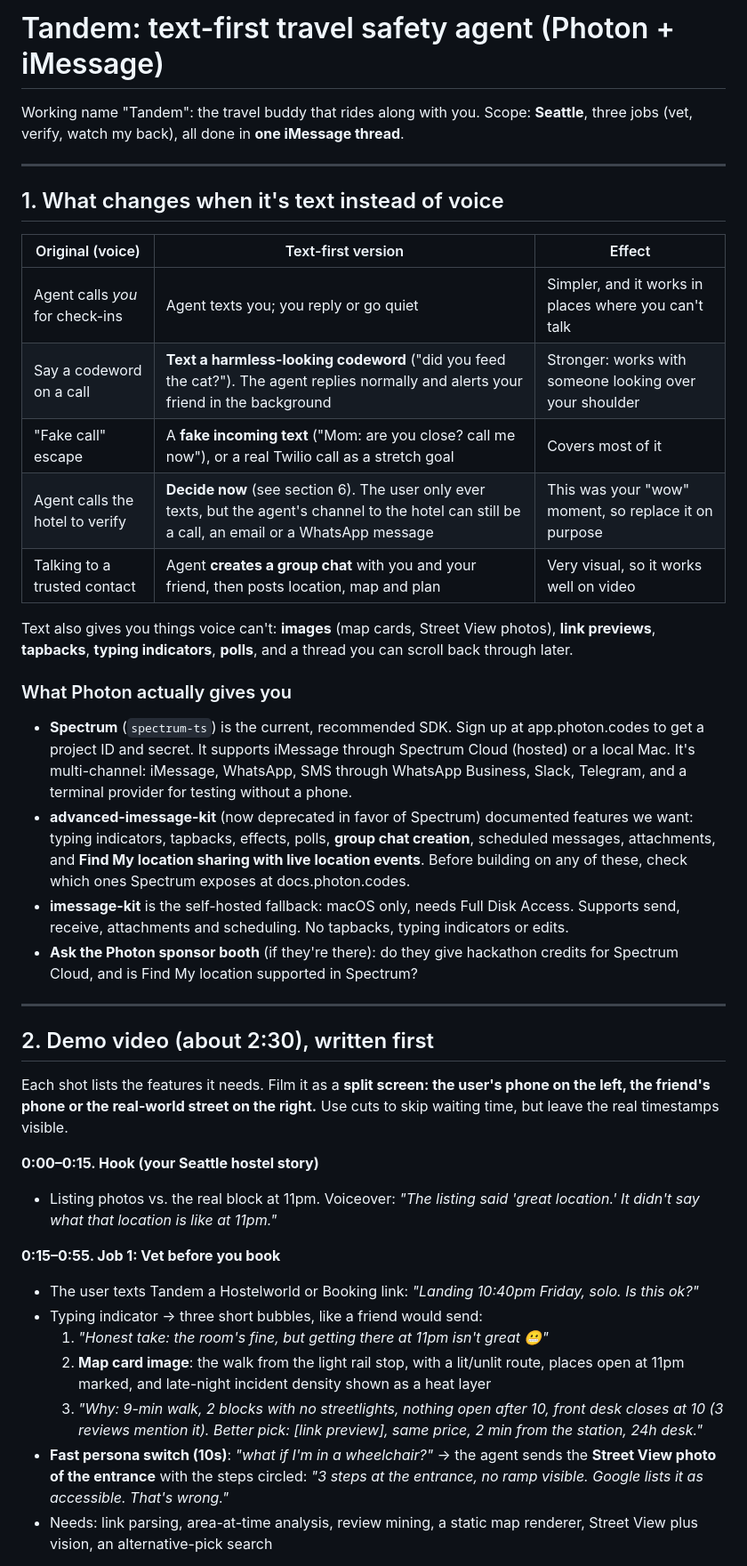
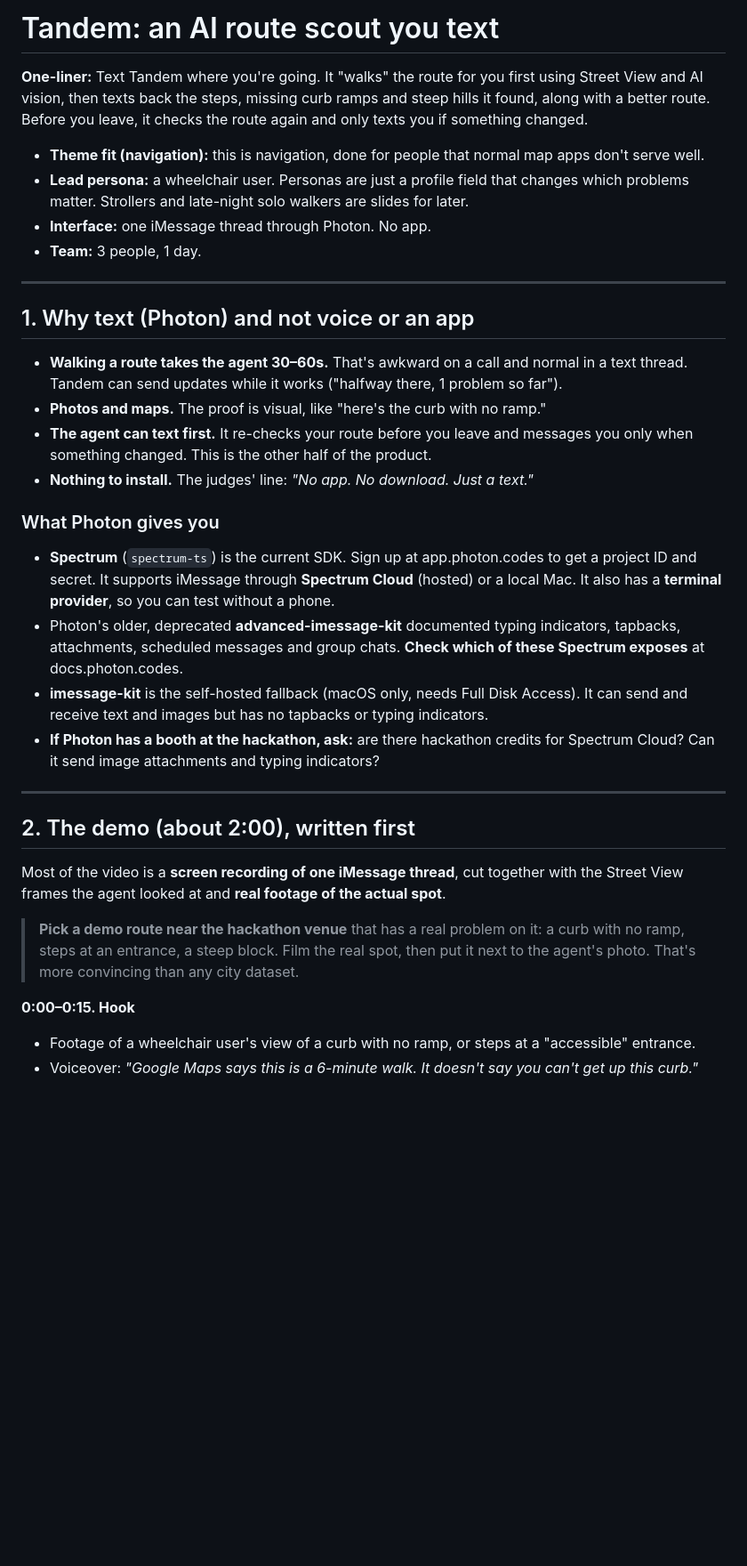
Before and after one commit to aanshu0112/tandem, a Markdown page: PLAN.md, the part around one of its changes. Shown at 89% size. Drawn GitHub-style; blank space fills up the shorter version.

```diff
--- a/PLAN.md
+++ b/PLAN.md
@@ -1,42 +1,36 @@
-# Tandem: text-first travel safety agent (Photon + iMessage)
+# Tandem: an AI route scout you text
 
-Working name "Tandem": the travel buddy that rides along with you. Scope: **Seattle**, three jobs (vet, verify, watch my back), all done in **one iMessage thread**.
+**One-liner:** Text Tandem where you're going. It "walks" the route for you first using Street View and AI vision, then texts back the steps, missing curb ramps and steep hills it found, along with a better route. Before you leave, it checks the route again and only texts you if something changed.
+
+- **Theme fit (navigation):** this is navigation, done for people that normal map apps don't serve well.
+- **Lead persona:** a wheelchair user. Personas are just a profile field that changes which problems matter. Strollers and late-night solo walkers are slides for later.
+- **Interface:** one iMessage thread through Photon. No app.
+- **Team:** 3 people, 1 day.
 
 ---
 
-## 1. What changes when it's text instead of voice
+## 1. Why text (Photon) and not voice or an app
 
-| Original (voice) | Text-first version | Effect |
-|---|---|---|
-| Agent calls *you* for check-ins | Agent texts you; you reply or go quiet | Simpler, and it works in places where you can't talk |
-| Say a codeword on a call | **Text a harmless-looking codeword** ("did you feed the cat?"). The agent replies normally and alerts your friend in the background | Stronger: works with someone looking over your shoulder |
-| "Fake call" escape | A **fake incoming text** ("Mom: are you close? call me now"), or a real Twilio call as a stretch goal | Covers most of it |
-| Agent calls the hotel to verify | **Decide now** (see section 6). The user only ever texts, but the agent's channel to the hotel can still be a call, an email or a WhatsApp message | This was your "wow" moment, so replace it on purpose |
-| Talking to a trusted contact | Agent **creates a group chat** with you and your friend, then posts location, map and plan | Very visual, so it works well on video |
+- **Walking a route takes the agent 30–60s.** That's awkward on a call and normal in a text thread. Tandem can send updates while it works ("halfway there, 1 problem so far").
+- **Photos and maps.** The proof is visual, like "here's the curb with no ramp."
+- **The agent can text first.** It re-checks your route before you leave and messages you only when something changed. This is the other half of the product.
+- **Nothing to install.** The judges' line: *"No app. No download. Just a text."*
 
-Text also gives you things voice can't: **images** (map cards, Street View photos), **link previews**, **tapbacks**, **typing indicators**, **polls**, and a thread you can scroll back through later.
-
-### What Photon actually gives you
-- **Spectrum** (`spectrum-ts`) is the current, recommended SDK. Sign up at app.photon.codes to get a project ID and secret. It supports iMessage through Spectrum Cloud (hosted) or a local Mac. It's multi-channel: iMessage, WhatsApp, SMS through WhatsApp Business, Slack, Telegram, and a terminal provider for testing without a phone.
-- **advanced-imessage-kit** (now deprecated in favor of Spectrum) documented features we want: typing indicators, tapbacks, effects, polls, **group chat creation**, scheduled messages, attachments, and **Find My location sharing with live location events**. Before building on any of these, check which ones Spectrum exposes at docs.photon.codes.
-- **imessage-kit** is the self-hosted fallback: macOS only, needs Full Disk Access. Supports send, receive, attachments and scheduling. No tapbacks, typing indicators or edits.
-- **Ask the Photon sponsor booth** (if they're there): do they give hackathon credits for Spectrum Cloud, and is Find My location supported in Spectrum?
+### What Photon gives you
+- **Spectrum** (`spectrum-ts`) is the current SDK. Sign up at app.photon.codes to get a project ID and secret. It supports iMessage through **Spectrum Cloud** (hosted) or a local Mac. It also has a **terminal provider**, so you can test without a phone.
+- Photon's older, deprecated **advanced-imessage-kit** documented typing indicators, tapbacks, attachments, scheduled messages and group chats. **Check which of these Spectrum exposes** at docs.photon.codes.
+- **imessage-kit** is the self-hosted fallback (macOS only, needs Full Disk Access). It can send and receive text and images but has no tapbacks or typing indicators.
+- **If Photon has a booth at the hackathon, ask:** are there hackathon credits for Spectrum Cloud? Can it send image attachments and typing indicators?
 
 ---
 
-## 2. Demo video (about 2:30), written first
+## 2. The demo (about 2:00), written first
 
-Each shot lists the features it needs. Film it as a **split screen: the user's phone on the left, the friend's phone or the real-world street on the right.** Use cuts to skip waiting time, but leave the real timestamps visible.
+Most of the video is a **screen recording of one iMessage thread**, cut together with the Street View frames the agent looked at and **real footage of the actual spot**.
 
-**0:00–0:15. Hook (your Seattle hostel story)**
-- Listing photos vs. the real block at 11pm. Voiceover: *"The listing said 'great location.' It didn't say what that location is like at 11pm."*
+> **Pick a demo route near the hackathon venue** that has a real problem on it: a curb with no ramp, steps at an entrance, a steep block. Film the real spot, then put it next to the agent's photo. That's more convincing than any city dataset.
 
-**0:15–0:55. Job 1: Vet before you book**
-- The user texts Tandem a Hostelworld or Booking link: *"Landing 10:40pm Friday, solo. Is this ok?"*
-- Typing indicator → three short bubbles, like a friend would send:
-  1. *"Honest take: the room's fine, but getting there at 11pm isn't great 😬"*
-  2. **Map card image**: the walk from the light rail stop, with a lit/unlit route, places open at 11pm marked, and late-night incident density shown as a heat layer
-  3. *"Why: 9-min walk, 2 blocks with no streetlights, nothing open after 10, front desk closes at 10 (3 reviews mention it). Better pick: [link preview], same price, 2 min from the station, 24h desk."*
-- **Fast persona switch (10s)**: *"what if I'm in a wheelchair?"* → the agent sends the **Street View photo of the entrance** with the steps circled: *"3 steps at the entrance, no ramp visible. Google lists it as accessible. That's wrong."*
-- Needs: link parsing, area-at-time analysis, review mining, a static map renderer, Street View plus vision, an alternative-pick search
+**0:00–0:15. Hook**
+- Footage of a wheelchair user's view of a curb with no ramp, or steps at a "accessible" entrance.
+- Voiceover: *"Google Maps says this is a 6-minute walk. It doesn't say you can't get up this curb."*
 
```
Also changed, not shown: other parts of PLAN.md (+105 -83 lines).
